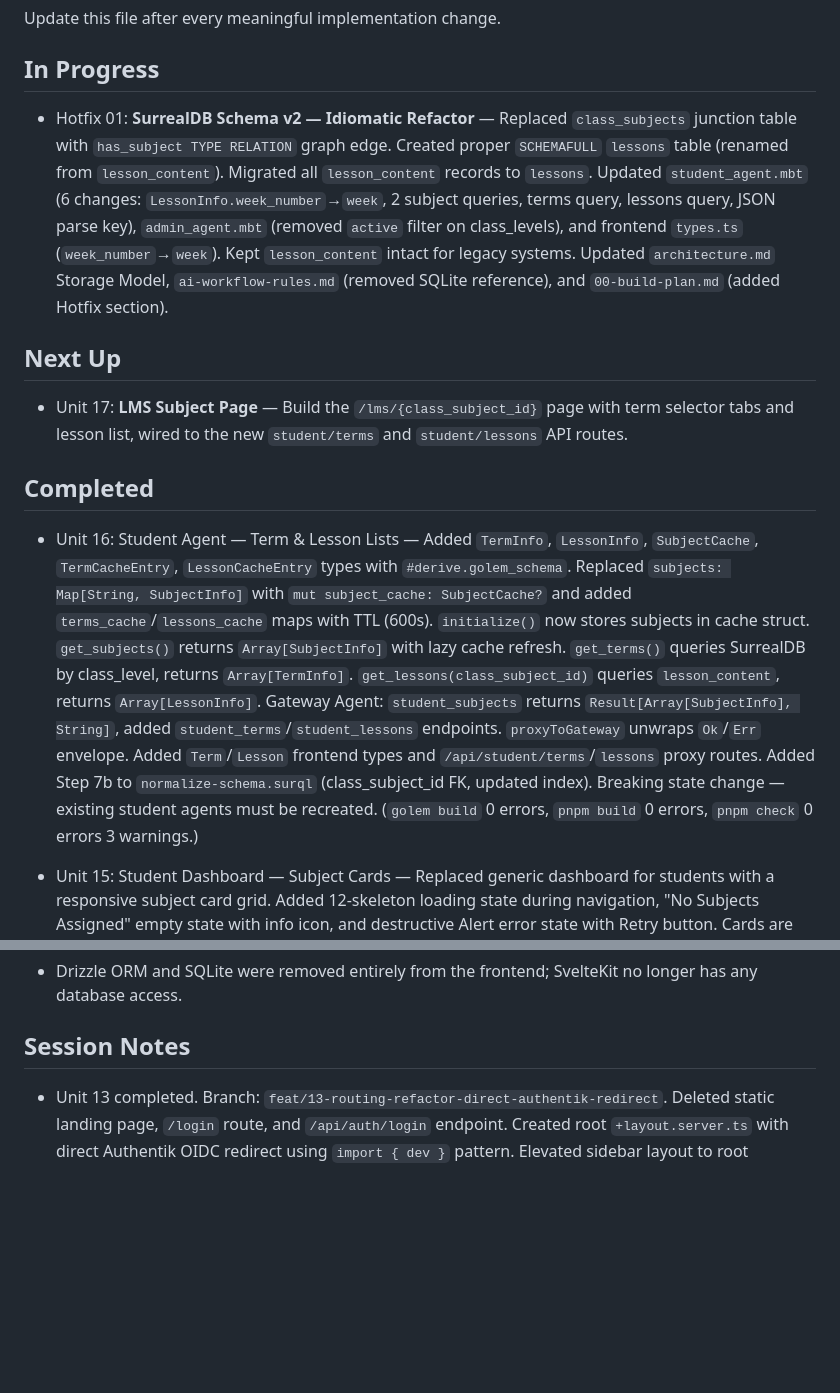
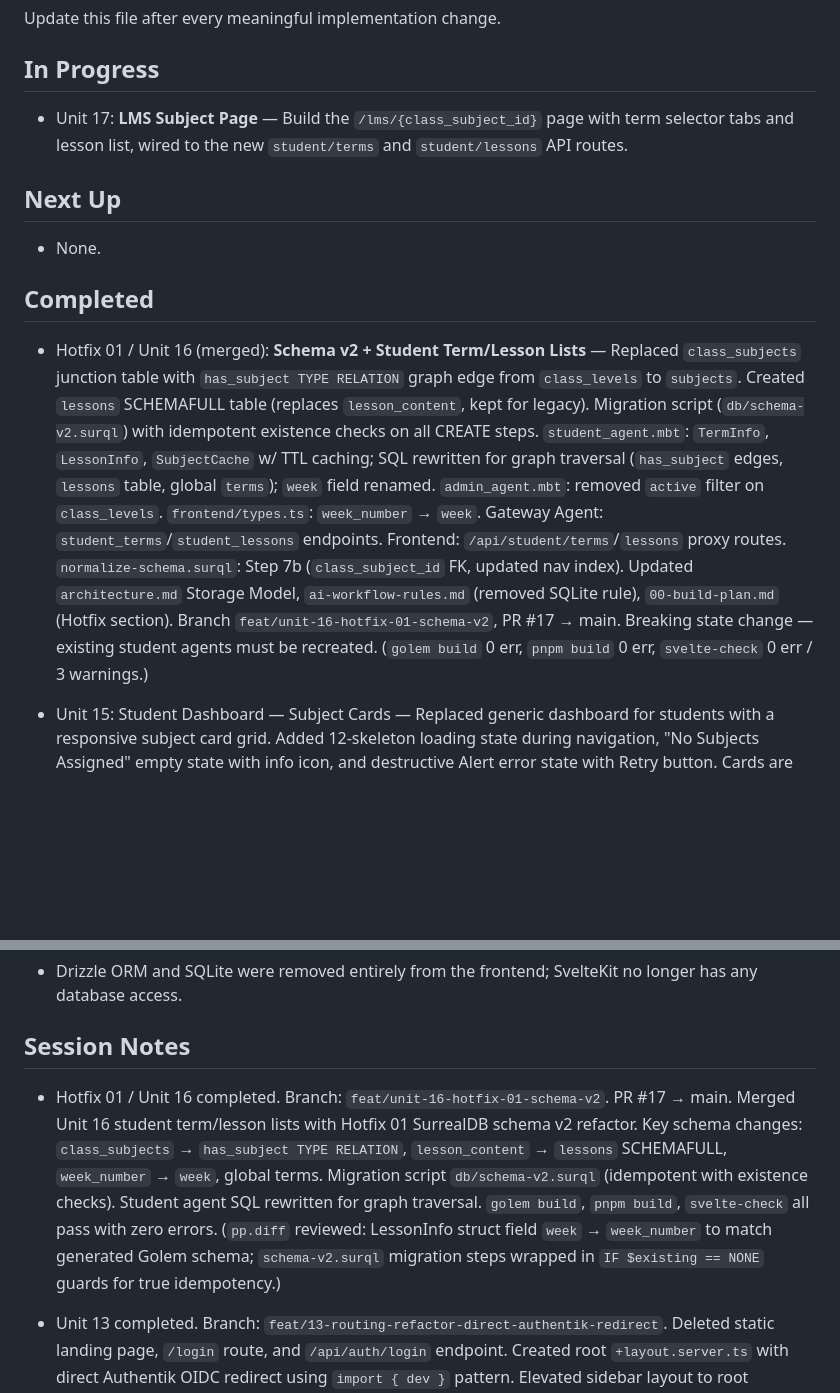
Before and after one commit to thesparq/school-management-system, a Markdown page: docs/progress-tracker.md, 2 parts joined by grey strips. Rendered like a GitHub page; blank space fills up the shorter version.

Commit message:
docs: mark Hotfix 01/Unit 16 complete, set Unit 17 as in progress

```diff
--- a/docs/progress-tracker.md
+++ b/docs/progress-tracker.md
@@ -4,15 +4,15 @@ Update this file after every meaningful implementation change.
 
 ## In Progress
 
-- Hotfix 01: **SurrealDB Schema v2 — Idiomatic Refactor** — Replaced `class_subjects` junction table with `has_subject TYPE RELATION` graph edge. Created proper `SCHEMAFULL` `lessons` table (renamed from `lesson_content`). Migrated all `lesson_content` records to `lessons`. Updated `student_agent.mbt` (6 changes: `LessonInfo.week_number`→`week`, 2 subject queries, terms query, lessons query, JSON parse key), `admin_agent.mbt` (removed `active` filter on class_levels), and frontend `types.ts` (`week_number`→`week`). Kept `lesson_content` intact for legacy systems. Updated `architecture.md` Storage Model, `ai-workflow-rules.md` (removed SQLite reference), and `00-build-plan.md` (added Hotfix section).
+- Unit 17: **LMS Subject Page** — Build the `/lms/{class_subject_id}` page with term selector tabs and lesson list, wired to the new `student/terms` and `student/lessons` API routes.
 
 ## Next Up
 
-- Unit 17: **LMS Subject Page** — Build the `/lms/{class_subject_id}` page with term selector tabs and lesson list, wired to the new `student/terms` and `student/lessons` API routes.
+- None.
 
 ## Completed
 
-- Unit 16: Student Agent — Term & Lesson Lists — Added `TermInfo`, `LessonInfo`, `SubjectCache`, `TermCacheEntry`, `LessonCacheEntry` types with `#derive.golem_schema`. Replaced `subjects: Map[String, SubjectInfo]` with `mut subject_cache: SubjectCache?` and added `terms_cache`/`lessons_cache` maps with TTL (600s). `initialize()` now stores subjects in cache struct. `get_subjects()` returns `Array[SubjectInfo]` with lazy cache refresh. `get_terms()` queries SurrealDB by class_level, returns `Array[TermInfo]`. `get_lessons(class_subject_id)` queries `lesson_content`, returns `Array[LessonInfo]`. Gateway Agent: `student_subjects` returns `Result[Array[SubjectInfo], String]`, added `student_terms`/`student_lessons` endpoints. `proxyToGateway` unwraps `Ok`/`Err` envelope. Added `Term`/`Lesson` frontend types and `/api/student/terms`/`lessons` proxy routes. Added Step 7b to `normalize-schema.surql` (class_subject_id FK, updated index). Breaking state change — existing student agents must be recreated. (`golem build` 0 errors, `pnpm build` 0 errors, `pnpm check` 0 errors 3 warnings.)
+- Hotfix 01 / Unit 16 (merged): **Schema v2 + Student Term/Lesson Lists** — Replaced `class_subjects` junction table with `has_subject TYPE RELATION` graph edge from `class_levels` to `subjects`. Created `lessons` SCHEMAFULL table (replaces `lesson_content`, kept for legacy). Migration script (`db/schema-v2.surql`) with idempotent existence checks on all CREATE steps. `student_agent.mbt`: `TermInfo`, `LessonInfo`, `SubjectCache` w/ TTL caching; SQL rewritten for graph traversal (`has_subject` edges, `lessons` table, global `terms`); `week` field renamed. `admin_agent.mbt`: removed `active` filter on `class_levels`. `frontend/types.ts`: `week_number` → `week`. Gateway Agent: `student_terms`/`student_lessons` endpoints. Frontend: `/api/student/terms`/`lessons` proxy routes. `normalize-schema.surql`: Step 7b (`class_subject_id` FK, updated nav index). Updated `architecture.md` Storage Model, `ai-workflow-rules.md` (removed SQLite rule), `00-build-plan.md` (Hotfix section). Branch `feat/unit-16-hotfix-01-schema-v2`, PR #17 → main. Breaking state change — existing student agents must be recreated. (`golem build` 0 err, `pnpm build` 0 err, `svelte-check` 0 err / 3 warnings.)
 
 - Unit 15: Student Dashboard — Subject Cards — Replaced generic dashboard for students with a responsive subject card grid. Added 12-skeleton loading state during navigation, "No Subjects Assigned" empty state with info icon, and destructive Alert error state with Retry button. Cards are clickable (linking to `/lms/{id}`, 404 until Unit 17) with hover effects. Admin and teacher users continue to see the existing generic dashboard. Fixed role group check: changed `user.roles.includes('student')` → `'students'` to match Authentik's plural group naming. (`pnpm build` zero errors, `pnpm check` 0 errors 3 warnings — same baseline.)
 - Unit 14: Auth Refresh Fixes — Race Condition, Client-Side 401, Cookie Cleanup — Fixed five issues in the token refresh strategy. (1) Module-level `inflightRefresh` promise in `hooks.server.ts` deduplicates concurrent refresh calls across parallel requests, preventing OIDC token rotation races from logging users out. (2) New `apiFetch` wrapper at `frontend/src/lib/client/api.ts` catches client-side 401s, calls `POST /api/auth/refresh` silently, retries on success, redirects to `/?error=session_expired` on failure. (3) Cookie `maxAge` aligned to real JWT `exp` in hooks.server.ts, callback, and refresh route — removed the `Math.max(..., 60)` floor; if `maxAge` is 0, no cookie is written. (4) Removed unused `accessToken` from `TokenResponse` interface and destructured out in both `handleCallback` and `refreshTokens`. (5) Standardised `SECURE` constant from `process.env.NODE_ENV === 'production'` to `!dev` (SvelteKit compile-time constant) in callback and refresh routes. Exported `TokenResponse` and `JwtClaims` types from `authentik.ts` for use in hooks. (`pnpm build` zero errors, `pnpm check` 0 errors 3 benign warnings — same baseline as Unit 13.)
@@ -87,6 +87,7 @@ Update this file after every meaningful implementation change.
 
 ## Session Notes
 
+- Hotfix 01 / Unit 16 completed. Branch: `feat/unit-16-hotfix-01-schema-v2`. PR #17 → main. Merged Unit 16 student term/lesson lists with Hotfix 01 SurrealDB schema v2 refactor. Key schema changes: `class_subjects` → `has_subject TYPE RELATION`, `lesson_content` → `lessons` SCHEMAFULL, `week_number` → `week`, global terms. Migration script `db/schema-v2.surql` (idempotent with existence checks). Student agent SQL rewritten for graph traversal. `golem build`, `pnpm build`, `svelte-check` all pass with zero errors. (`pp.diff` reviewed: LessonInfo struct field `week` → `week_number` to match generated Golem schema; `schema-v2.surql` migration steps wrapped in `IF $existing == NONE` guards for true idempotency.)
 - Unit 13 completed. Branch: `feat/13-routing-refactor-direct-authentik-redirect`. Deleted static landing page, `/login` route, and `/api/auth/login` endpoint. Created root `+layout.server.ts` with direct Authentik OIDC redirect using `import { dev }` pattern. Elevated sidebar layout to root `+layout.svelte`. Dashboard moved to root `+page.svelte`. Admin routes moved from `(auth)/admin/` to `admin/`. Deleted `(auth)` route group. Updated callback/logout redirect targets. Logout fallback URL changed to `/`. Cleaned up: removed unused `deleteTarget`, added rollback to `handleAddGroup`, fixed a11y on remove-group button, added `res.ok` check to `loadClassLevels`, optimized group lookups (local `find` instead of API call), fixed `state_referenced_locally` warnings in role pages via prop destructuring. (`pnpm build` zero errors, `svelte-check` 0 errors 3 benign warnings.)
 - Unit 12 completed. Branch: `feat/12-user-crud-create-delete`. Added `createUser` and `deleteUser` to `authentik.ts`. Created `POST /api/admin/users` and `DELETE /api/admin/users/[pk]` API routes. Updated `UserTable.svelte` with Create dialog (username, name, email, password, activate) and Delete AlertDialog in Manage panel. Passed `groupPk` from all three role pages. Installed shadcn-svelte dialog, alert-dialog, label. Fixed password not set on create (added `resetPassword` after `createUser`). Fixed password auto-generation and show/hide toggle. Renamed route dir `[uuid]` → `[pk]`. Replaced all `error()` calls in API routes with consistent JSON error responses. Fixed `!targetPk` validation to use `isNaN(targetPk) || targetPk < 1`. Split shared `actionStates` into per-action-type maps (`initStates`, `authStates`, `pwResetStates`) so loading indicators don't leak between buttons. Fixed class-level `<select>` placeholder (initialize on expand, `disabled` option). (`pnpm build` zero errors, `pnpm check` zero errors.)
 
```
